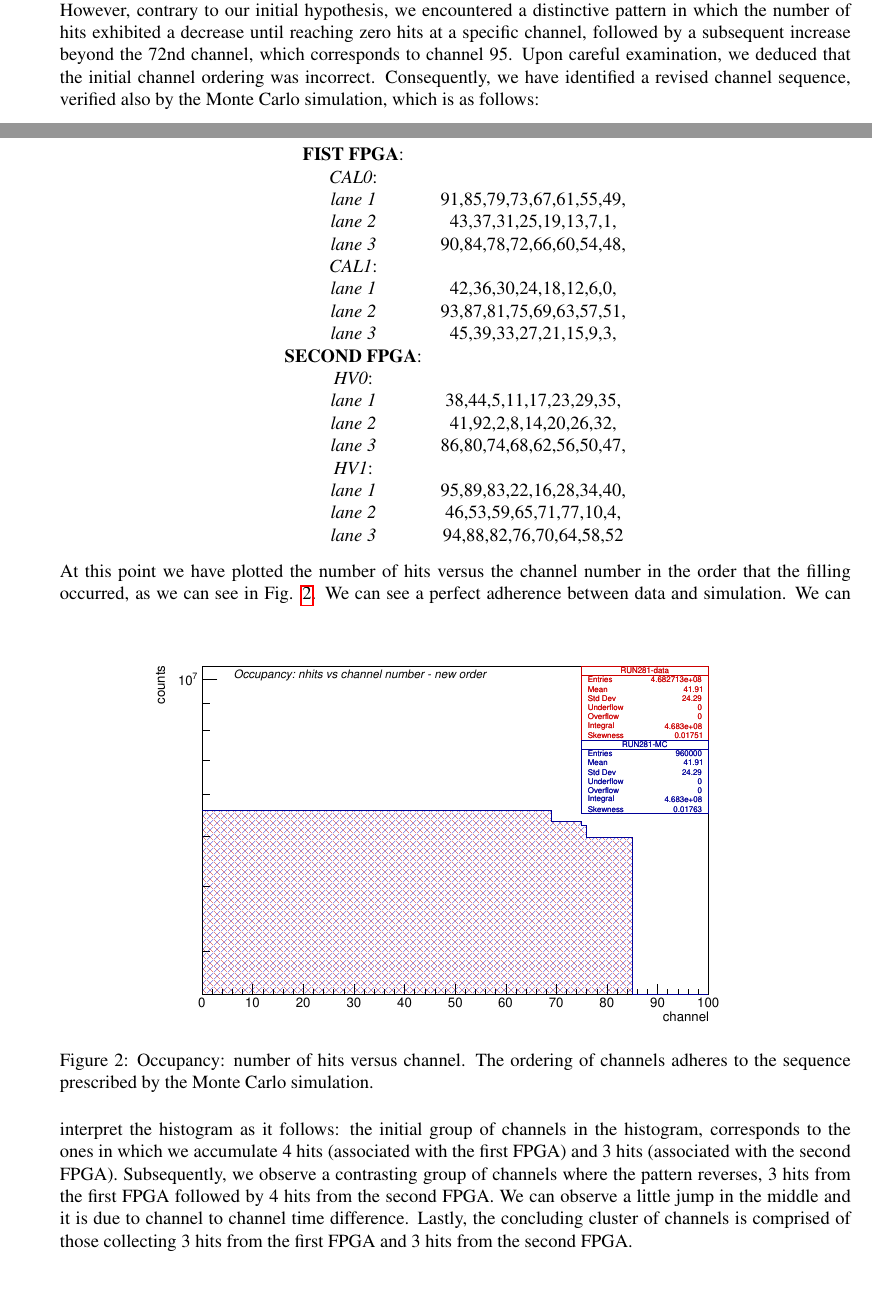
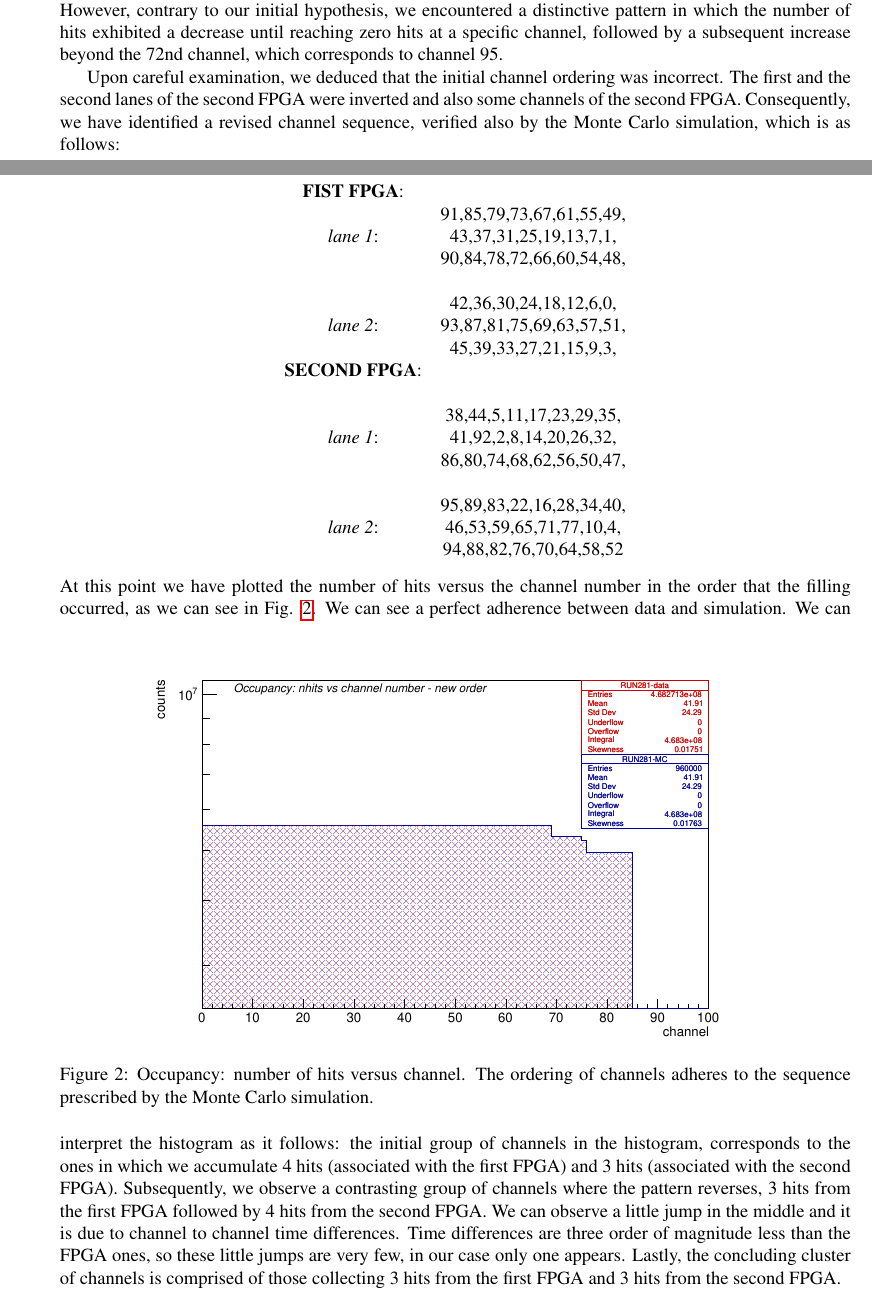
Before and after one commit to sgamba2/mu2e-47837.roc_simulation, a LaTeX paper (mu2e-xxxxx.tex): two parts of pages 4 and 5 of 8, joined at a grey line, cut so that both start at the same text. Compiled offline with pdfLaTeX; a LaTeX package or settings file that is missing is left out.

Commit message:
fourth commit

```diff
--- a/mu2e-xxxxx.tex
+++ b/mu2e-xxxxx.tex
@@ -225,28 +225,29 @@ As second step, we managed to generate a histogram with an alternative channel o
 Our expectation was to observe a declining trend in the number of hits per channel, primarily due to the progressive filling of the buffer.
 However, contrary to our initial hypothesis, we encountered a distinctive pattern in which the number of hits exhibited a decrease until reaching zero hits at a specific channel,
 followed by a subsequent increase beyond the 72nd channel, which corresponds to channel 95.
+
 Upon careful examination, we deduced that the initial channel ordering was incorrect.
+The first and the second lanes of the second FPGA were inverted and also some channels of the second FPGA.
 Consequently, we have identified a revised channel sequence, verified also by the Monte Carlo simulation, which is as follows:
 \begin{center}
 \begin{tabular}{cc}
 \textbf{FIST FPGA}: & \\
-\textit{CAL0}: & \\
-\textit{lane 1}& 91,85,79,73,67,61,55,49,\\
-\textit{lane 2}&43,37,31,25,19,13,7,1,\\
-\textit{lane 3}&90,84,78,72,66,60,54,48,\\
-\textit{CAL1}:&\\
-\textit{lane 1}&42,36,30,24,18,12,6,0,\\
-\textit{lane 2}&93,87,81,75,69,63,57,51,\\
-\textit{lane 3}&45,39,33,27,21,15,9,3,\\
+&91,85,79,73,67,61,55,49,\\
+\textit{lane 1}: &43,37,31,25,19,13,7,1,\\
+&90,84,78,72,66,60,54,48,\\
+& \\
+&42,36,30,24,18,12,6,0,\\
+\textit{lane 2}: &93,87,81,75,69,63,57,51,\\
+&45,39,33,27,21,15,9,3,\\
 \textbf{SECOND FPGA}:&\\
-\textit{HV0}:&\\
-\textit{lane 1}&38,44,5,11,17,23,29,35,\\
-\textit{lane 2}&41,92,2,8,14,20,26,32,\\
-\textit{lane 3}&86,80,74,68,62,56,50,47,\\
-\textit{HV1}: & \\
-\textit{lane 1}&95,89,83,22,16,28,34,40,\\
-\textit{lane 2}&46,53,59,65,71,77,10,4,\\
-\textit{lane 3}&94,88,82,76,70,64,58,52\\
+&\\
+&38,44,5,11,17,23,29,35,\\
+\textit{lane 1}:&41,92,2,8,14,20,26,32,\\
+&86,80,74,68,62,56,50,47,\\
+ & \\
+&95,89,83,22,16,28,34,40,\\
+\textit{lane 2}:&46,53,59,65,71,77,10,4,\\
+&94,88,82,76,70,64,58,52\\
 \end{tabular}
 \end{center}
 At this point we have plotted the number of hits versus the channel number in the order that the filling occurred, as we can see in Fig. \ref{fig:2}.
@@ -259,7 +260,8 @@ At this point we have plotted the number of hits versus the channel number in th
 We can see a perfect adherence between data and simulation. We can interpret the histogram as it follows: the initial group of channels in the histogram,
 corresponds to the ones in which we accumulate 4 hits (associated with the first FPGA) and 3 hits (associated with the second FPGA).
 Subsequently, we observe a contrasting group of channels where the pattern reverses, 3 hits from the first FPGA followed by 4 hits from the second FPGA.
-We can observe a little jump in the middle and it is due to channel to channel time difference.
+We can observe a little jump in the middle and it is due to channel to channel time differences.
+Time differences are three order of magnitude less than the FPGA ones, so these little jumps are very few, in our case only one appears.
 Lastly, the concluding cluster of channels is comprised of those collecting 3 hits from the first FPGA and 3 hits from the second FPGA.
 
 
```
Also changed, not shown: mu2e-xxxxx.pdf, 1 other file.
